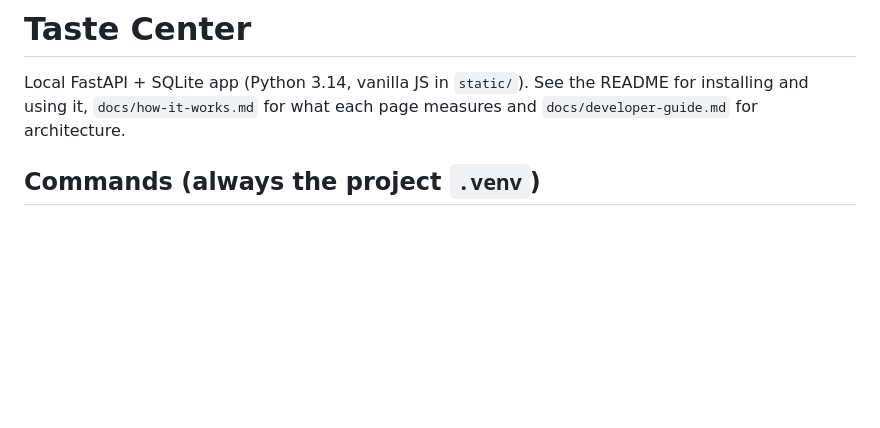
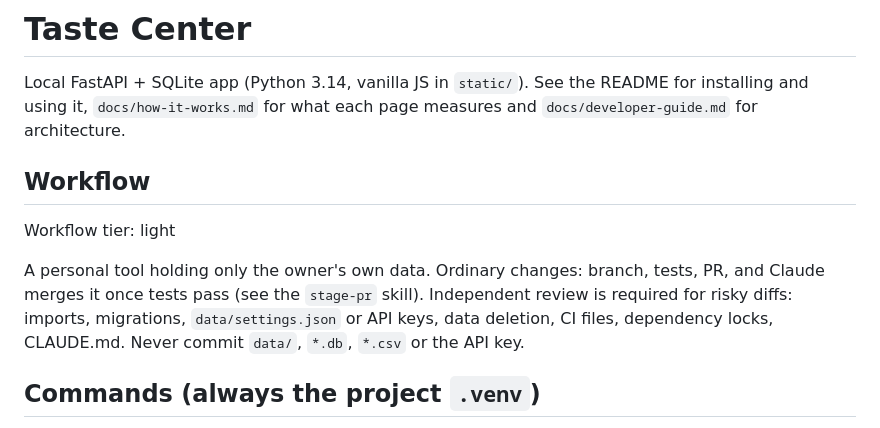
Before and after one commit to impronen/music-taste-center, a Markdown page: CLAUDE.md, the part around the change. Drawn GitHub-style; blank space fills up the shorter version.

Commit message:
docs: declare light workflow tier
Co-Authored-By: Claude Sonnet 5.5 <noreply@anthropic.com>

```diff
--- a/CLAUDE.md
+++ b/CLAUDE.md
@@ -1,6 +1,11 @@
 # Taste Center
 
 Local FastAPI + SQLite app (Python 3.14, vanilla JS in `static/`). See the README for installing and using it, `docs/how-it-works.md` for what each page measures and `docs/developer-guide.md` for architecture.
+
+## Workflow
+Workflow tier: light
+
+A personal tool holding only the owner's own data. Ordinary changes: branch, tests, PR, and Claude merges it once tests pass (see the `stage-pr` skill). Independent review is required for risky diffs: imports, migrations, `data/settings.json` or API keys, data deletion, CI files, dependency locks, CLAUDE.md. Never commit `data/`, `*.db`, `*.csv` or the API key.
 
 ## Commands (always the project `.venv`)
 - Run: `.venv/bin/python app.py` (http://127.0.0.1:8765). The server does not auto-reload; restart after Python changes.
```
